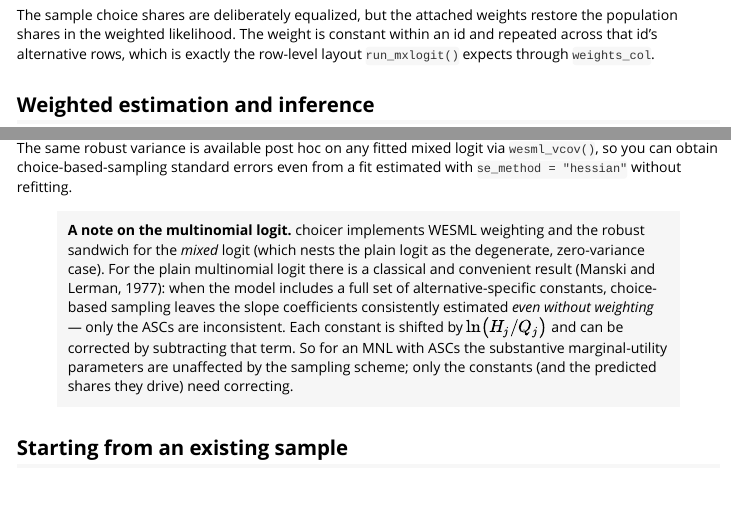
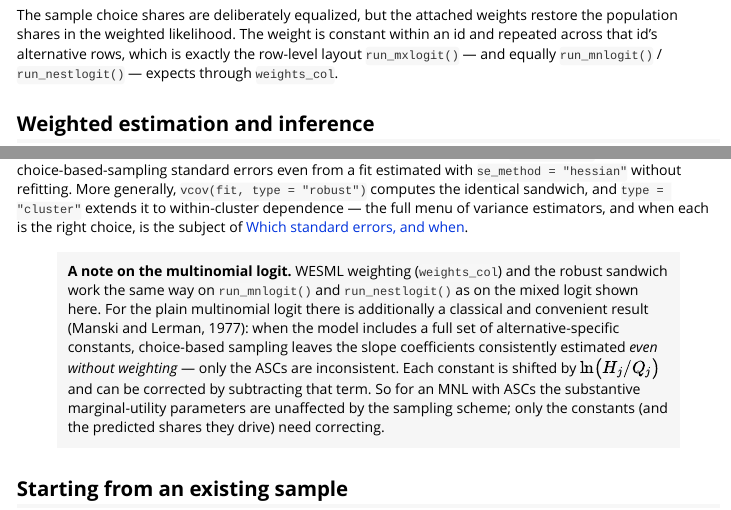
Before and after one commit to fpcordeiro/choicer, an R Markdown document (vignettes/wesml.Rmd): the page in a window 1100 px wide, from 1950 px down, and a second part further down, joined at a grey line. Rendered offline with R 4.5, knitr and Pandoc, with nearby package versions; some code elsewhere in the file could not run offline; long lines of code are wrapped.

Commit message:
docs: update README/NEWS and correct WESML/HMNP scope claims
- README: drop logsum()/consumer_surplus() from the hierarchical MNP row
  (both error for HMNP — they are hierarchical-logit only) and note the
  restriction in the methods paragraph; advertise the new robust and
  cluster-robust standard errors; point the HB example at the entry
  counterfactual and the new vignette, and use x2 as its price-like
  attribute (x1 has a positive coefficient in that DGP).
- NEWS: the Documentation section now lists all eight vignettes (was
  'five', omitting wesml and the two new ones) and points at the correct
  Bayesian-MNP math-article path (the docs/ directory does not exist).
- wesml: WESML weighting and the robust sandwich now reach run_mnlogit()
  and run_nestlogit() at parity with run_mxlogit(), so the closing note no
  longer scopes them to the mixed logit; add a pointer to the new inference
  vignette.

```diff
--- a/vignettes/wesml.Rmd
+++ b/vignettes/wesml.Rmd
@@ -106,7 +106,8 @@ cb[choice == 1, .(id, chosen_alt = alt, .wesml_weight)][1:8]
 The sample choice shares are deliberately equalized, but the attached weights
 restore the population shares in the weighted likelihood. The weight is constant
 within an id and repeated across that id's alternative rows, which is exactly the
-row-level layout `run_mxlogit()` expects through `weights_col`.
+row-level layout `run_mxlogit()` — and equally `run_mnlogit()` /
+`run_nestlogit()` — expects through `weights_col`.
 
 ## Weighted estimation and inference
 
@@ -186,19 +187,23 @@ summary(fit_wesml)
 
 The same robust variance is available post hoc on any fitted mixed logit via
 `wesml_vcov()`, so you can obtain choice-based-sampling standard errors even
-from a fit estimated with `se_method = "hessian"` without refitting.
+from a fit estimated with `se_method = "hessian"` without refitting. More
+generally, `vcov(fit, type = "robust")` computes the identical sandwich, and
+`type = "cluster"` extends it to within-cluster dependence — the full menu of
+variance estimators, and when each is the right choice, is the subject of
+[Which standard errors, and when](inference.html).
 
-> **A note on the multinomial logit.** choicer implements WESML weighting and
-> the robust sandwich for the *mixed* logit (which nests the plain logit as the
-> degenerate, zero-variance case). For the plain multinomial logit there is a
-> classical and convenient result (Manski and Lerman, 1977): when the model
-> includes a full set of alternative-specific constants, choice-based sampling
-> leaves the slope coefficients consistently estimated *even without weighting* —
-> only the ASCs are inconsistent. Each constant is shifted by
-> $\ln\!\big(H_j / Q_j\big)$ and can be corrected by subtracting that term. So
-> for an MNL with ASCs the substantive marginal-utility parameters are unaffected
-> by the sampling scheme; only the constants (and the predicted shares they
-> drive) need correcting.
+> **A note on the multinomial logit.** WESML weighting (`weights_col`) and the
+> robust sandwich work the same way on `run_mnlogit()` and `run_nestlogit()` as
+> on the mixed logit shown here. For the plain multinomial logit there is
+> additionally a classical and convenient result (Manski and Lerman, 1977):
+> when the model includes a full set of alternative-specific constants,
+> choice-based sampling leaves the slope coefficients consistently estimated
+> *even without weighting* — only the ASCs are inconsistent. Each constant is
+> shifted by $\ln\!\big(H_j / Q_j\big)$ and can be corrected by subtracting
+> that term. So for an MNL with ASCs the substantive marginal-utility
+> parameters are unaffected by the sampling scheme; only the constants (and the
+> predicted shares they drive) need correcting.
 
 ## Starting from an existing sample
 
```
Also changed, not shown: NEWS.md (+6 -4 lines), README.md.
